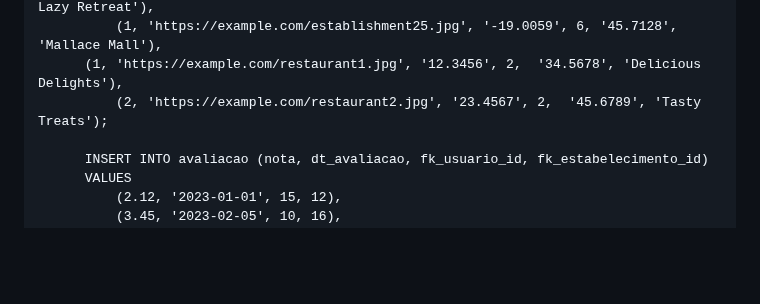
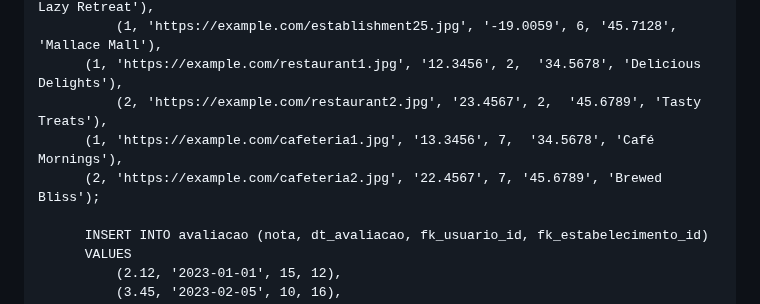
Before and after one commit to RafaBMartins/pi2023, a Markdown page: README.md, the part around the change. GitHub-like rendering; blank space fills up the shorter version.

```diff
--- a/README.md
+++ b/README.md
@@ -293,7 +293,9 @@ Sugestão: https://balsamiq.com/products/mockups/<br>
               (2, 'https://example.com/establishment25.jpg', '8.7654', 10, '56.3210', 'The Lazy Retreat'),
               (1, 'https://example.com/establishment25.jpg', '-19.0059', 6, '45.7128', 'Mallace Mall'),
 	      (1, 'https://example.com/restaurant1.jpg', '12.3456', 2,  '34.5678', 'Delicious Delights'),
-       	      (2, 'https://example.com/restaurant2.jpg', '23.4567', 2,  '45.6789', 'Tasty Treats');
+       	      (2, 'https://example.com/restaurant2.jpg', '23.4567', 2,  '45.6789', 'Tasty Treats'),
+	      (1, 'https://example.com/cafeteria1.jpg', '13.3456', 7,  '34.5678', 'Café Mornings'),
+	      (2, 'https://example.com/cafeteria2.jpg', '22.4567', 7, '45.6789', 'Brewed Bliss');
 
           INSERT INTO avaliacao (nota, dt_avaliacao, fk_usuario_id, fk_estabelecimento_id)
           VALUES
```
